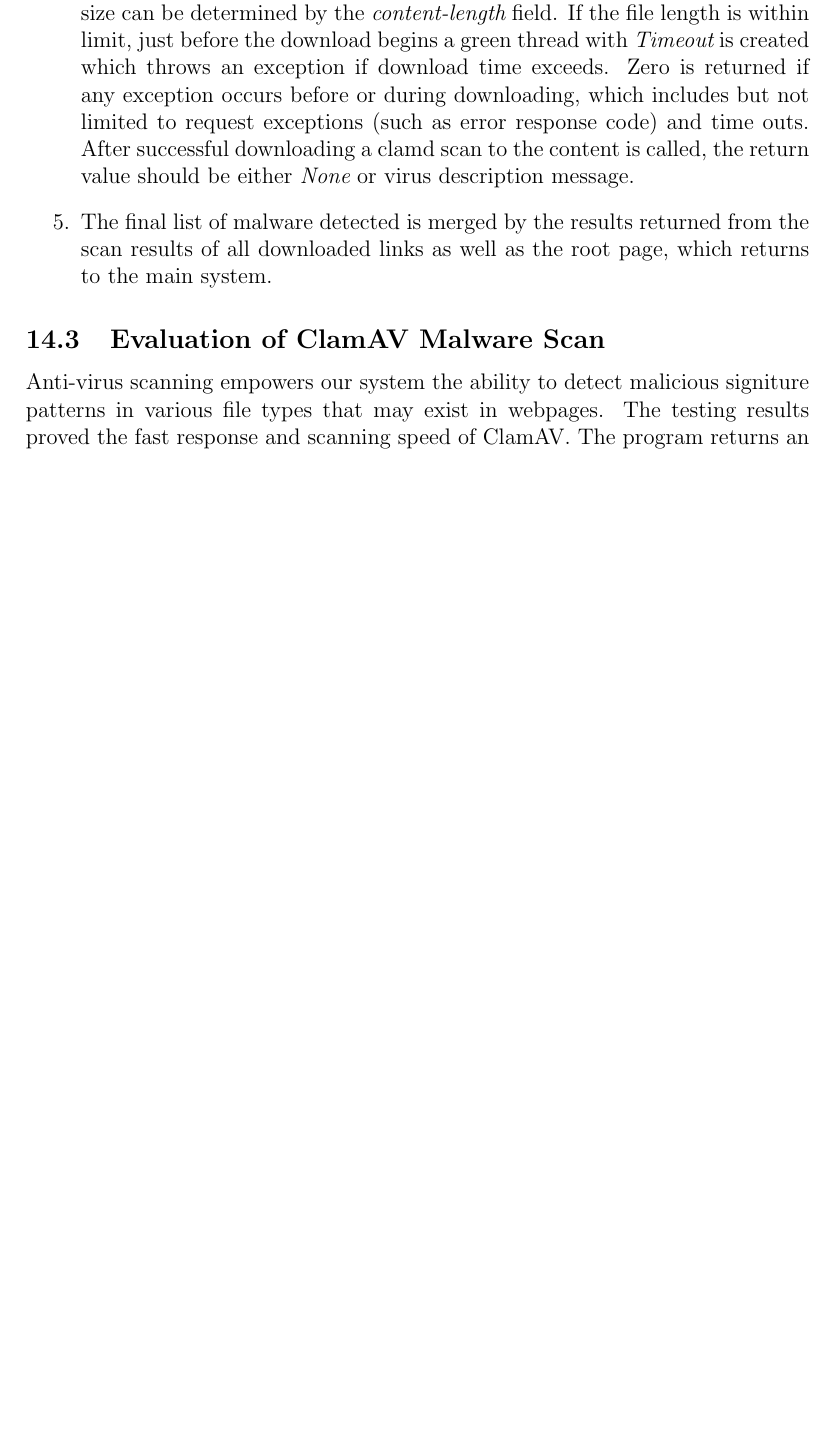
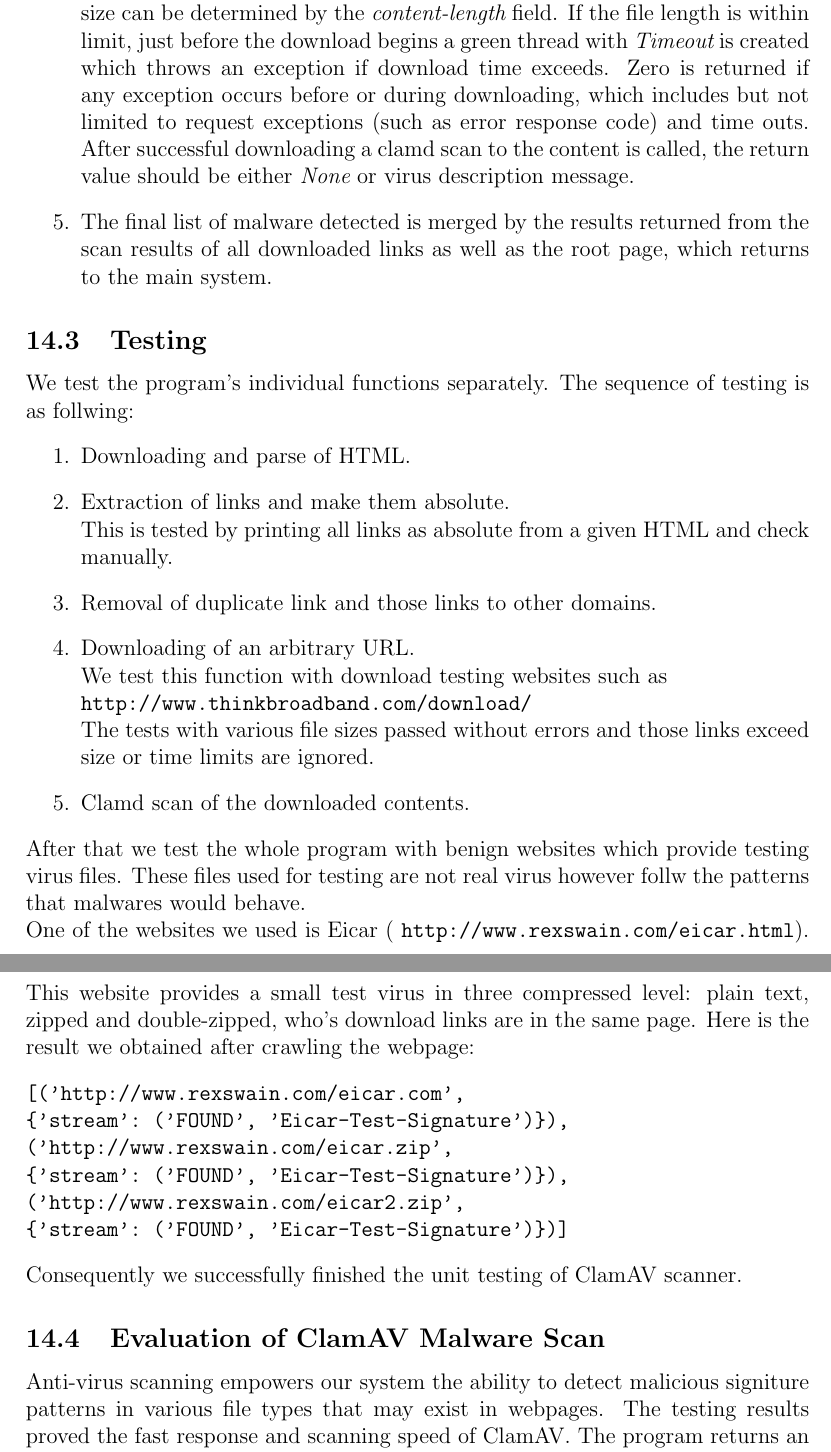
Before and after one commit to chrissorchard/malucrawl, a LaTeX paper (doc/report/final-report.tex, which reads doc/report/tech-sections/clam-av/testing.tex): part of page 51 of 73 before the commit and two parts of pages 51 and 52 of 73 after it, the two joined at a grey line, cut so that both start at the same text, the shorter picture padded with empty space. Compiled offline with pdfLaTeX.

Commit message:
Added testing for wine and clamav, some minor additions to wine implementation.

```diff
--- a/doc/report/tech-sections/clam-av/testing.tex
+++ b/doc/report/tech-sections/clam-av/testing.tex
@@ -0,0 +1,35 @@
+\subsection{Testing}
+We test the program's individual functions separately. The sequence of
+testing is as follwing:
+\begin{enumerate}
+\item Downloading and parse of HTML.
+\item Extraction of links and make them absolute.\\
+This is tested by printing all links as absolute from a given HTML and check
+manually.
+\item Removal of duplicate link and those links to other domains.
+\item Downloading of an arbitrary URL. \\
+We test this function with download testing websites such as \\
+\verb`http://www.thinkbroadband.com/download/`\\
+The tests with various file
+sizes passed without errors and those links exceed size or time limits are
+ignored.
+\item Clamd scan of the downloaded contents.
+\end{enumerate}
+After that we test the whole program with benign websites which provide
+testing virus files.
+These files used for testing are not real virus however follw the patterns
+that malwares would behave. \\
+One of the websites we used is Eicar (
+\verb`http://www.rexswain.com/eicar.html`). This website provides a small test
+virus in three compressed level: plain text, zipped and double-zipped, who's
+download links are in the same page. Here is the result we obtained after
+crawling the webpage:
+\begin{verbatim}
+[('http://www.rexswain.com/eicar.com',
+{'stream': ('FOUND', 'Eicar-Test-Signature')}),
+('http://www.rexswain.com/eicar.zip',
+{'stream': ('FOUND', 'Eicar-Test-Signature')}),
+('http://www.rexswain.com/eicar2.zip',
+{'stream': ('FOUND', 'Eicar-Test-Signature')})]
+\end{verbatim}
+Consequently we successfully finished the unit testing of ClamAV scanner.
```
Also changed, not shown: doc/report/tech-sections/wine/design.tex (+4 -4 lines), doc/report/tech-sections/wine/evaluation.tex (+5 -5 lines), doc/report/tech-sections/wine/testing.tex (+18 -0 lines).
